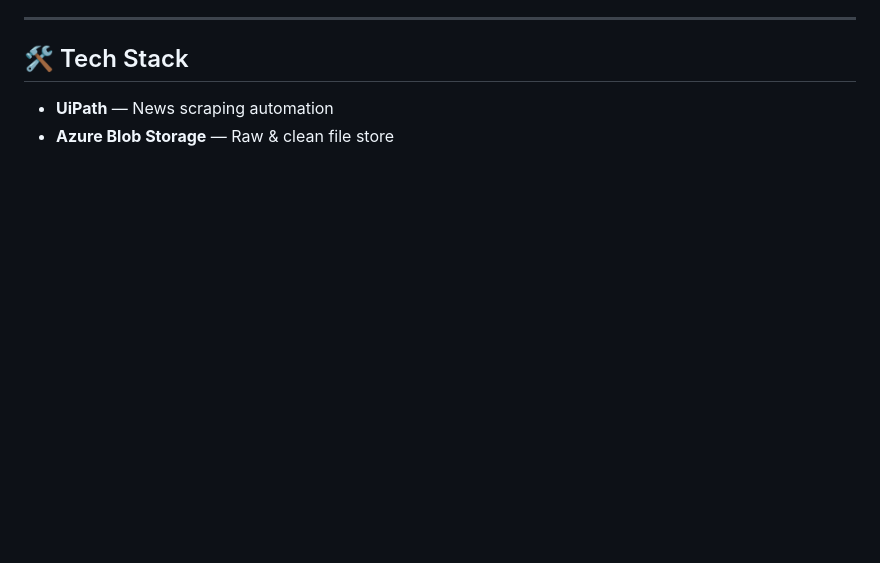
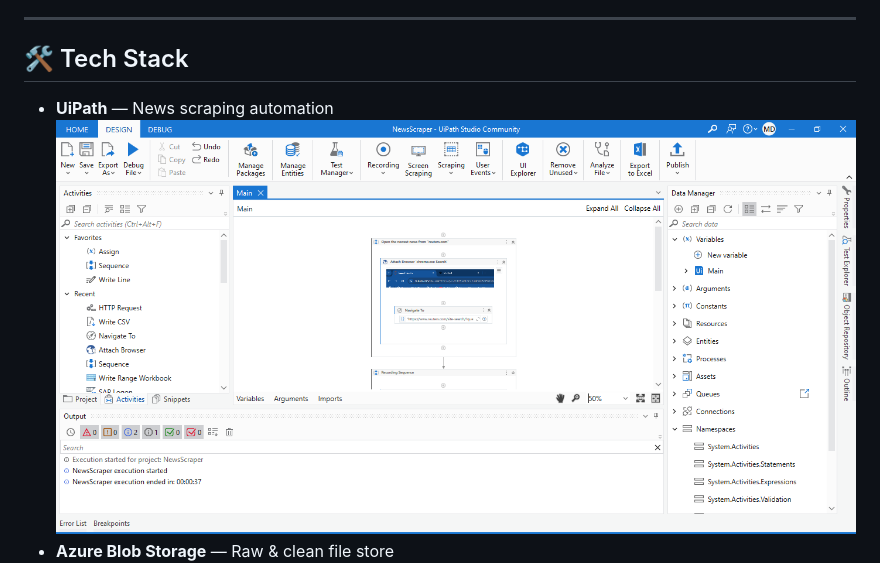
Before and after one commit to u2600038142-sys/newspulse-dashboard, a Markdown page: README.md, the part around the change. Rendered like a GitHub page; pictures changed too: Docs/UiPath.PNG (added); blank space fills up the shorter version.

Commit message:
Add UiPath Image

```diff
--- a/README.md
+++ b/README.md
@@ -37,6 +37,7 @@ Scrape global news → cleanse → load to a SQL data warehouse → visualize in
 ## 🛠️ Tech Stack
 
 - **UiPath** — News scraping automation
+![UiPath](Docs/UiPath.PNG)
 - **Azure Blob Storage** — Raw & clean file store
 ![ABS](Docs/ABS.png)
 - **Azure Databricks (PySpark)** — Data cleansing/transforms
```
